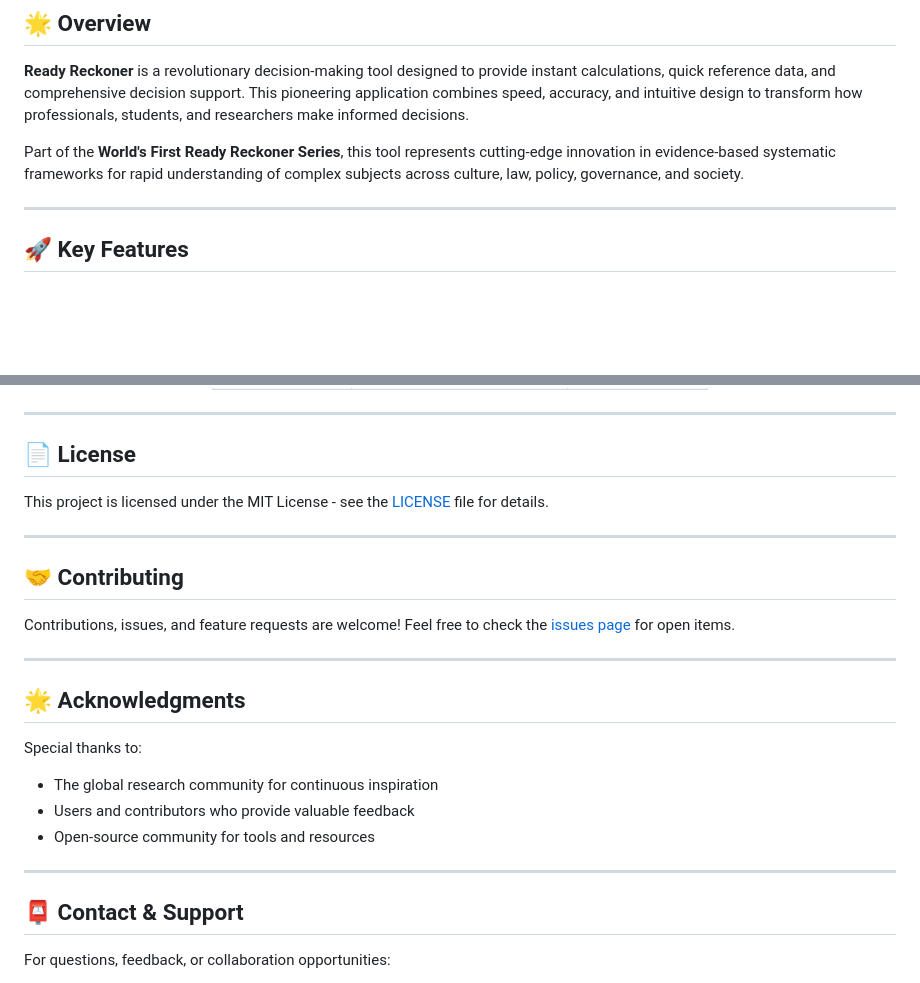
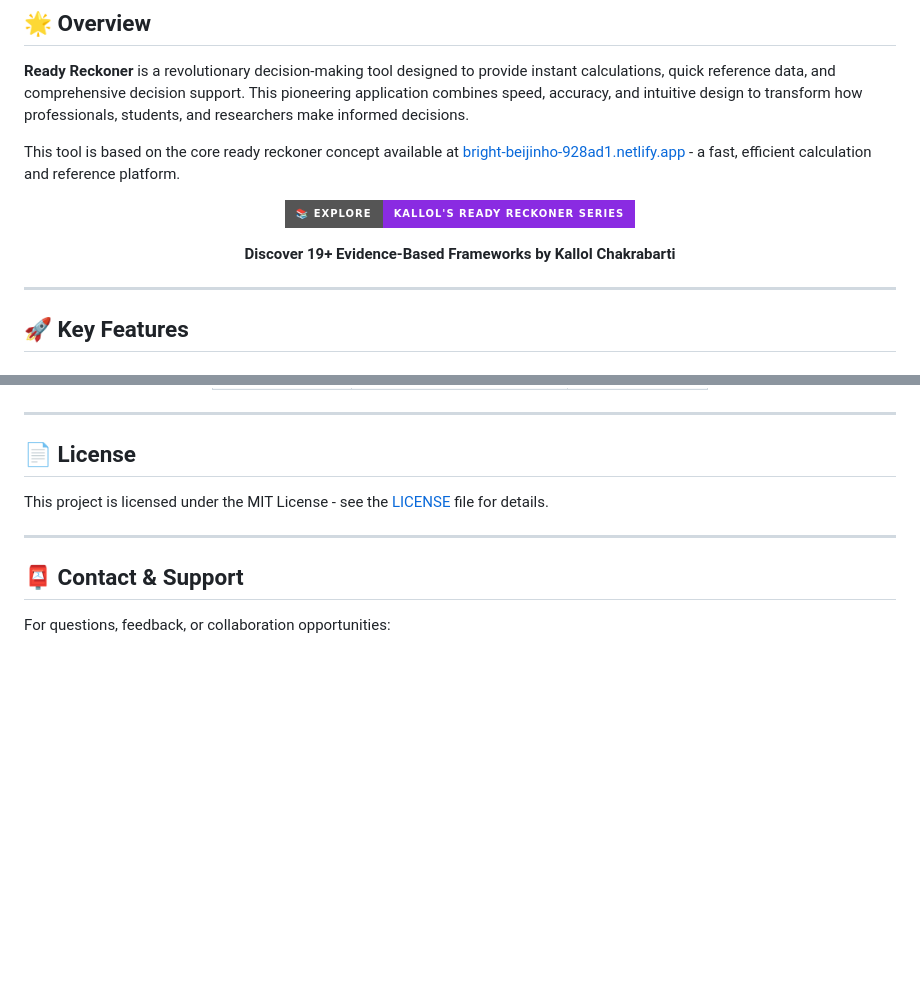
Before and after one commit to HelixOriginator/Ready-Reckoner, a Markdown page: README.md, 2 parts joined by grey strips. Drawn GitHub-style; badges without logos; blank space fills up the shorter version.

```diff
--- a/README.md
+++ b/README.md
@@ -19,7 +19,15 @@
 
 **Ready Reckoner** is a revolutionary decision-making tool designed to provide instant calculations, quick reference data, and comprehensive decision support. This pioneering application combines speed, accuracy, and intuitive design to transform how professionals, students, and researchers make informed decisions.
 
-Part of the **World's First Ready Reckoner Series**, this tool represents cutting-edge innovation in evidence-based systematic frameworks for rapid understanding of complex subjects across culture, law, policy, governance, and society.
+This tool is based on the core ready reckoner concept available at [bright-beijinho-928ad1.netlify.app](https://bright-beijinho-928ad1.netlify.app/) - a fast, efficient calculation and reference platform.
+
+<div align="center">
+
+[![Explore Kallol's Ready Reckoner Series](https://img.shields.io/badge/📚%20Explore-Kallol's%20Ready%20Reckoner%20Series-blueviolet?style=for-the-badge)](https://helixoriginator.github.io/kallol-ready-reckoner/)
+
+**Discover 19+ Evidence-Based Frameworks by Kallol Chakrabarti**
+
+</div>
 
 ---
 
@@ -183,21 +191,6 @@ This project is licensed under the MIT License - see the [LICENSE](LICENSE) file
 
 ---
 
-## 🤝 Contributing
-
-Contributions, issues, and feature requests are welcome! Feel free to check the [issues page](../../issues) for open items.
-
----
-
-## 🌟 Acknowledgments
-
-Special thanks to:
-- The global research community for continuous inspiration
-- Users and contributors who provide valuable feedback
-- Open-source community for tools and resources
-
----
-
 ## 📮 Contact & Support
 
 For questions, feedback, or collaboration opportunities:
```
